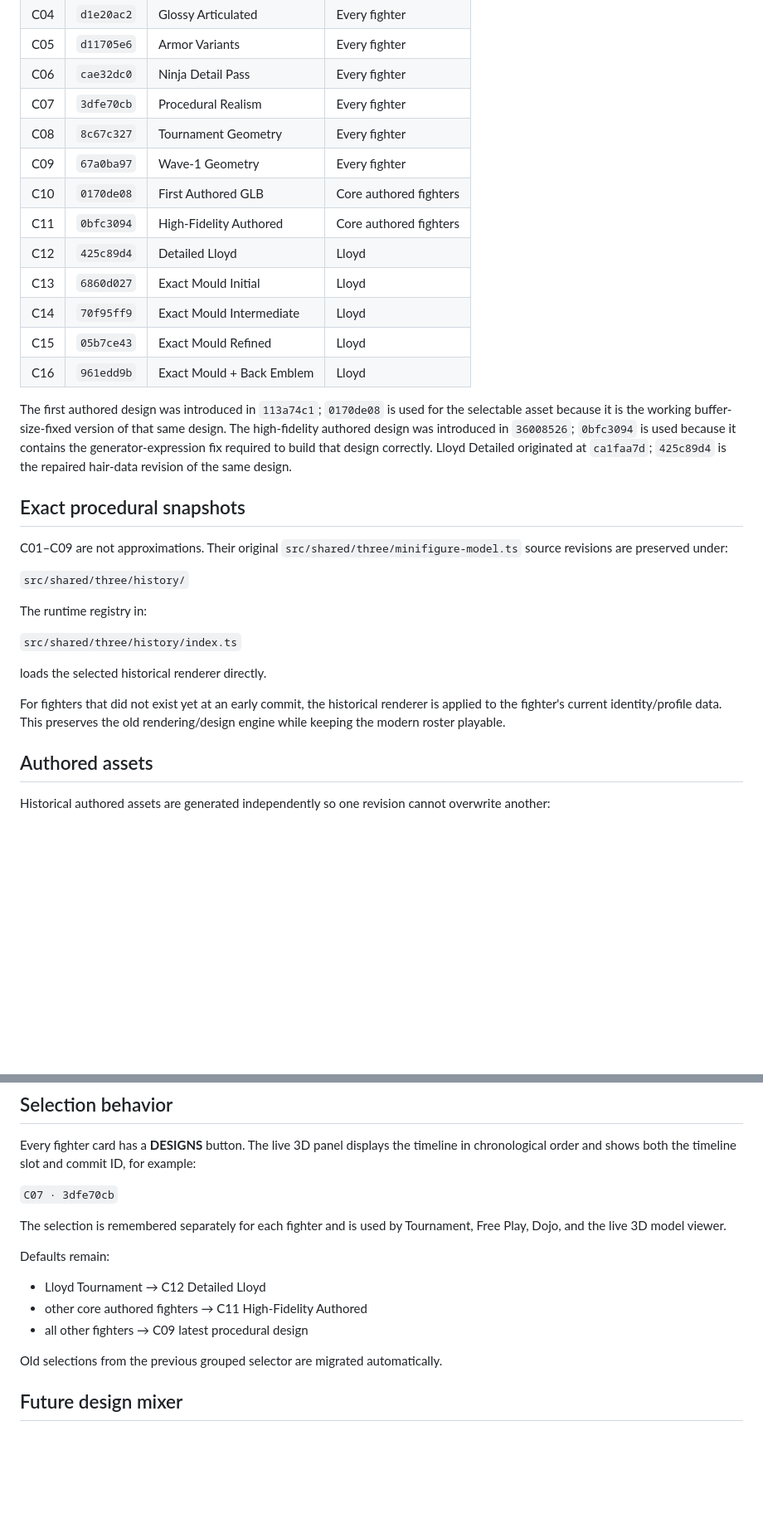
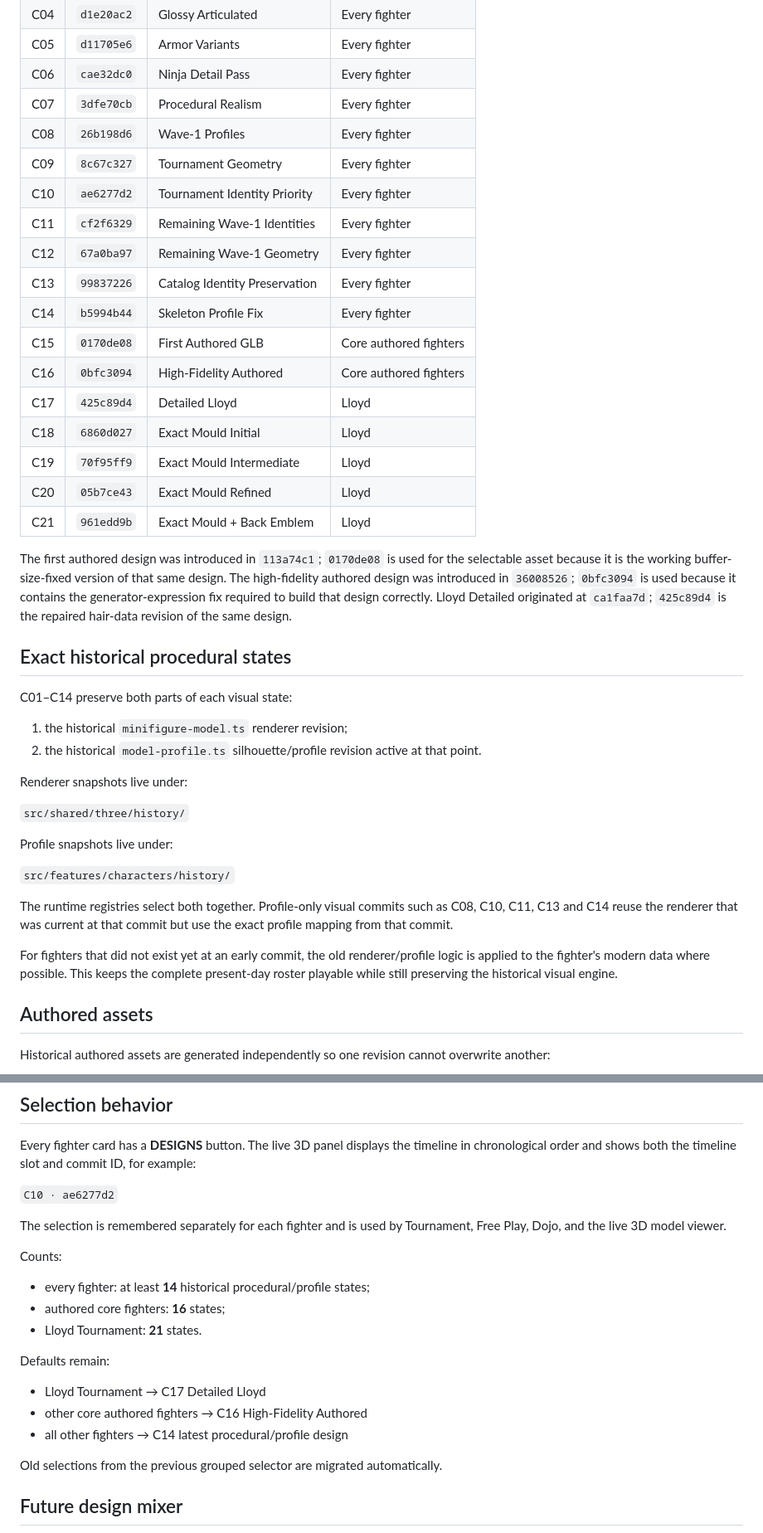
Before and after one commit to yousseffekryk98-droid/LEGO-Ninjago-Tournament, a Markdown page: docs/CHARACTER-DESIGN-LIBRARY.md, 2 parts joined by grey strips. Shown at 83% size. GitHub-like rendering; blank space fills up the shorter version.

Commit message:
Document full 21-step Lloyd design history

```diff
--- a/docs/CHARACTER-DESIGN-LIBRARY.md
+++ b/docs/CHARACTER-DESIGN-LIBRARY.md
@@ -13,31 +13,41 @@ The fighter selector preserves visual history **from the first 3D character-desi
 | C05 | `d11705e6` | Armor Variants | Every fighter |
 | C06 | `cae32dc0` | Ninja Detail Pass | Every fighter |
 | C07 | `3dfe70cb` | Procedural Realism | Every fighter |
-| C08 | `8c67c327` | Tournament Geometry | Every fighter |
-| C09 | `67a0ba97` | Wave-1 Geometry | Every fighter |
-| C10 | `0170de08` | First Authored GLB | Core authored fighters |
-| C11 | `0bfc3094` | High-Fidelity Authored | Core authored fighters |
-| C12 | `425c89d4` | Detailed Lloyd | Lloyd |
-| C13 | `6860d027` | Exact Mould Initial | Lloyd |
-| C14 | `70f95ff9` | Exact Mould Intermediate | Lloyd |
-| C15 | `05b7ce43` | Exact Mould Refined | Lloyd |
-| C16 | `961edd9b` | Exact Mould + Back Emblem | Lloyd |
+| C08 | `26b198d6` | Wave-1 Profiles | Every fighter |
+| C09 | `8c67c327` | Tournament Geometry | Every fighter |
+| C10 | `ae6277d2` | Tournament Identity Priority | Every fighter |
+| C11 | `cf2f6329` | Remaining Wave-1 Identities | Every fighter |
+| C12 | `67a0ba97` | Remaining Wave-1 Geometry | Every fighter |
+| C13 | `99837226` | Catalog Identity Preservation | Every fighter |
+| C14 | `b5994b44` | Skeleton Profile Fix | Every fighter |
+| C15 | `0170de08` | First Authored GLB | Core authored fighters |
+| C16 | `0bfc3094` | High-Fidelity Authored | Core authored fighters |
+| C17 | `425c89d4` | Detailed Lloyd | Lloyd |
+| C18 | `6860d027` | Exact Mould Initial | Lloyd |
+| C19 | `70f95ff9` | Exact Mould Intermediate | Lloyd |
+| C20 | `05b7ce43` | Exact Mould Refined | Lloyd |
+| C21 | `961edd9b` | Exact Mould + Back Emblem | Lloyd |
 
 The first authored design was introduced in `113a74c1`; `0170de08` is used for the selectable asset because it is the working buffer-size-fixed version of that same design. The high-fidelity authored design was introduced in `36008526`; `0bfc3094` is used because it contains the generator-expression fix required to build that design correctly. Lloyd Detailed originated at `ca1faa7d`; `425c89d4` is the repaired hair-data revision of the same design.
 
-## Exact procedural snapshots
+## Exact historical procedural states
 
-C01–C09 are not approximations. Their original `src/shared/three/minifigure-model.ts` source revisions are preserved under:
+C01–C14 preserve both parts of each visual state:
+
+1. the historical `minifigure-model.ts` renderer revision;
+2. the historical `model-profile.ts` silhouette/profile revision active at that point.
+
+Renderer snapshots live under:
 
 `src/shared/three/history/`
 
-The runtime registry in:
+Profile snapshots live under:
 
-`src/shared/three/history/index.ts`
+`src/features/characters/history/`
 
-loads the selected historical renderer directly.
+The runtime registries select both together. Profile-only visual commits such as C08, C10, C11, C13 and C14 reuse the renderer that was current at that commit but use the exact profile mapping from that commit.
 
-For fighters that did not exist yet at an early commit, the historical renderer is applied to the fighter's current identity/profile data. This preserves the old rendering/design engine while keeping the modern roster playable.
+For fighters that did not exist yet at an early commit, the old renderer/profile logic is applied to the fighter's modern data where possible. This keeps the complete present-day roster playable while still preserving the historical visual engine.
 
 ## Authored assets
 
@@ -55,15 +65,21 @@ Historical authored assets are generated independently so one revision cannot ov
 
 Every fighter card has a **DESIGNS** button. The live 3D panel displays the timeline in chronological order and shows both the timeline slot and commit ID, for example:
 
-`C07 · 3dfe70cb`
+`C10 · ae6277d2`
 
 The selection is remembered separately for each fighter and is used by Tournament, Free Play, Dojo, and the live 3D model viewer.
 
+Counts:
+
+- every fighter: at least **14** historical procedural/profile states;
+- authored core fighters: **16** states;
+- Lloyd Tournament: **21** states.
+
 Defaults remain:
 
-- Lloyd Tournament → C12 Detailed Lloyd
-- other core authored fighters → C11 High-Fidelity Authored
-- all other fighters → C09 latest procedural design
+- Lloyd Tournament → C17 Detailed Lloyd
+- other core authored fighters → C16 High-Fidelity Authored
+- all other fighters → C14 latest procedural/profile design
 
 Old selections from the previous grouped selector are migrated automatically.
 
```
Also changed, not shown: other parts of docs/CHARACTER-DESIGN-LIBRARY.md (+1 -1 lines).
